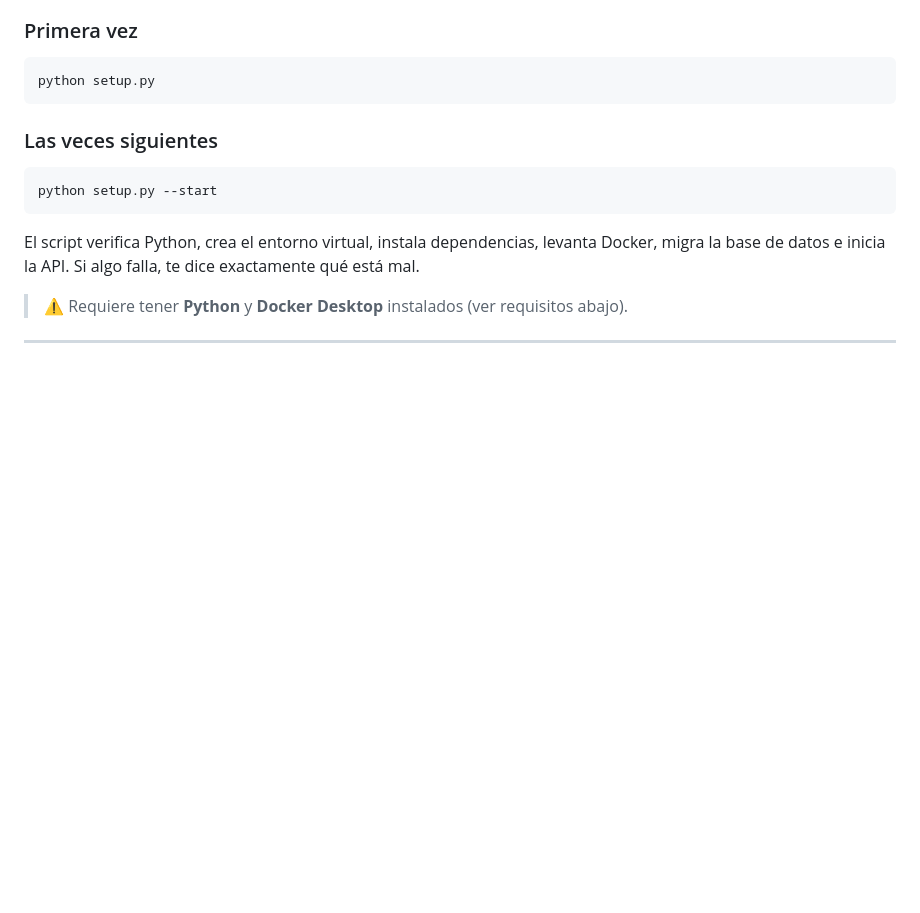
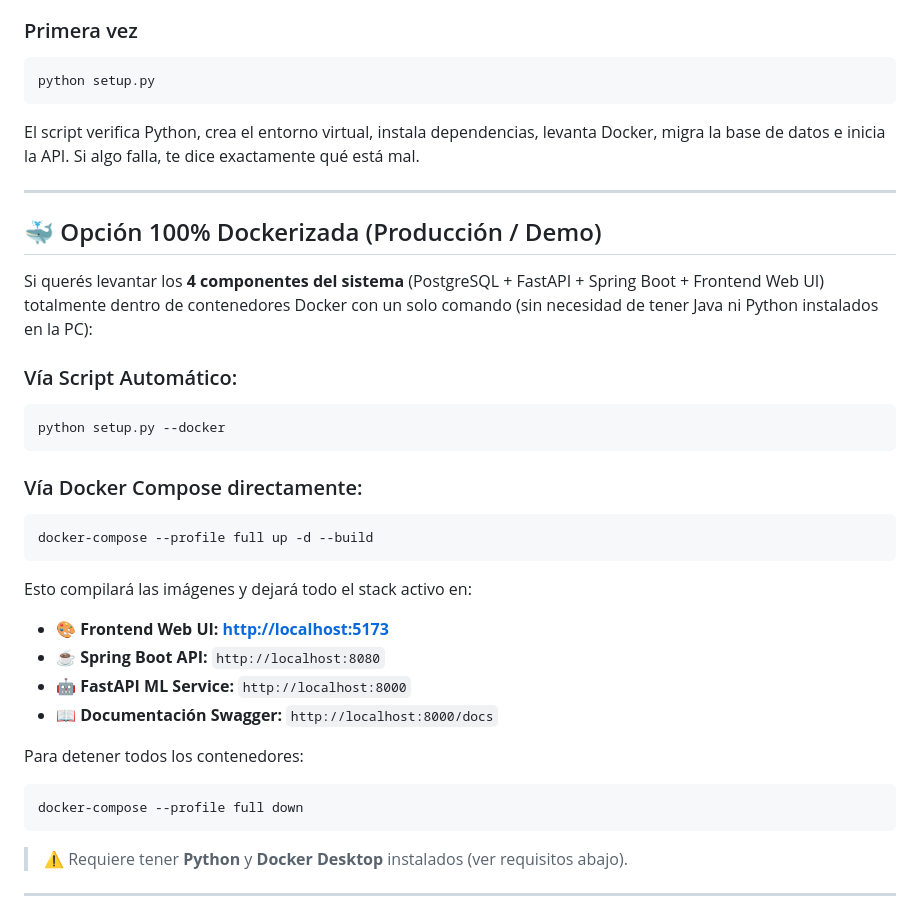
Before and after one commit to ernes2111/G9-Tech-mind-Team-37, a Markdown page: how-to-run.md, the part around the change. Drawn GitHub-style; blank space fills up the shorter version.

Commit message:
Add Docker deployment documentation
Add comprehensive Docker Compose deployment section to how-to-run.md guide. Includes instructions for running all 4 system components (PostgreSQL, FastAPI, Spring Boot, Frontend) in containers with a single command, along with endpoint references and teardown instructions.

````diff
--- a/how-to-run.md
+++ b/how-to-run.md
@@ -26,12 +26,34 @@ Si no querés hacer los pasos manualmente, el repositorio incluye un script que
 python setup.py
 ```
 
-### Las veces siguientes
+El script verifica Python, crea el entorno virtual, instala dependencias, levanta Docker, migra la base de datos e inicia la API. Si algo falla, te dice exactamente qué está mal.
+
+---
+
+## 🐳 Opción 100% Dockerizada (Producción / Demo)
+
+Si querés levantar los **4 componentes del sistema** (PostgreSQL + FastAPI + Spring Boot + Frontend Web UI) totalmente dentro de contenedores Docker con un solo comando (sin necesidad de tener Java ni Python instalados en la PC):
+
+### Vía Script Automático:
 ```powershell
-python setup.py --start
+python setup.py --docker
 ```
 
-El script verifica Python, crea el entorno virtual, instala dependencias, levanta Docker, migra la base de datos e inicia la API. Si algo falla, te dice exactamente qué está mal.
+### Vía Docker Compose directamente:
+```powershell
+docker-compose --profile full up -d --build
+```
+
+Esto compilará las imágenes y dejará todo el stack activo en:
+* 🎨 **Frontend Web UI:** **[http://localhost:5173](http://localhost:5173)**
+* ☕ **Spring Boot API:** `http://localhost:8080`
+* 🤖 **FastAPI ML Service:** `http://localhost:8000`
+* 📖 **Documentación Swagger:** `http://localhost:8000/docs`
+
+Para detener todos los contenedores:
+```powershell
+docker-compose --profile full down
+```
 
 > ⚠️ Requiere tener **Python** y **Docker Desktop** instalados (ver requisitos abajo).
 
````
